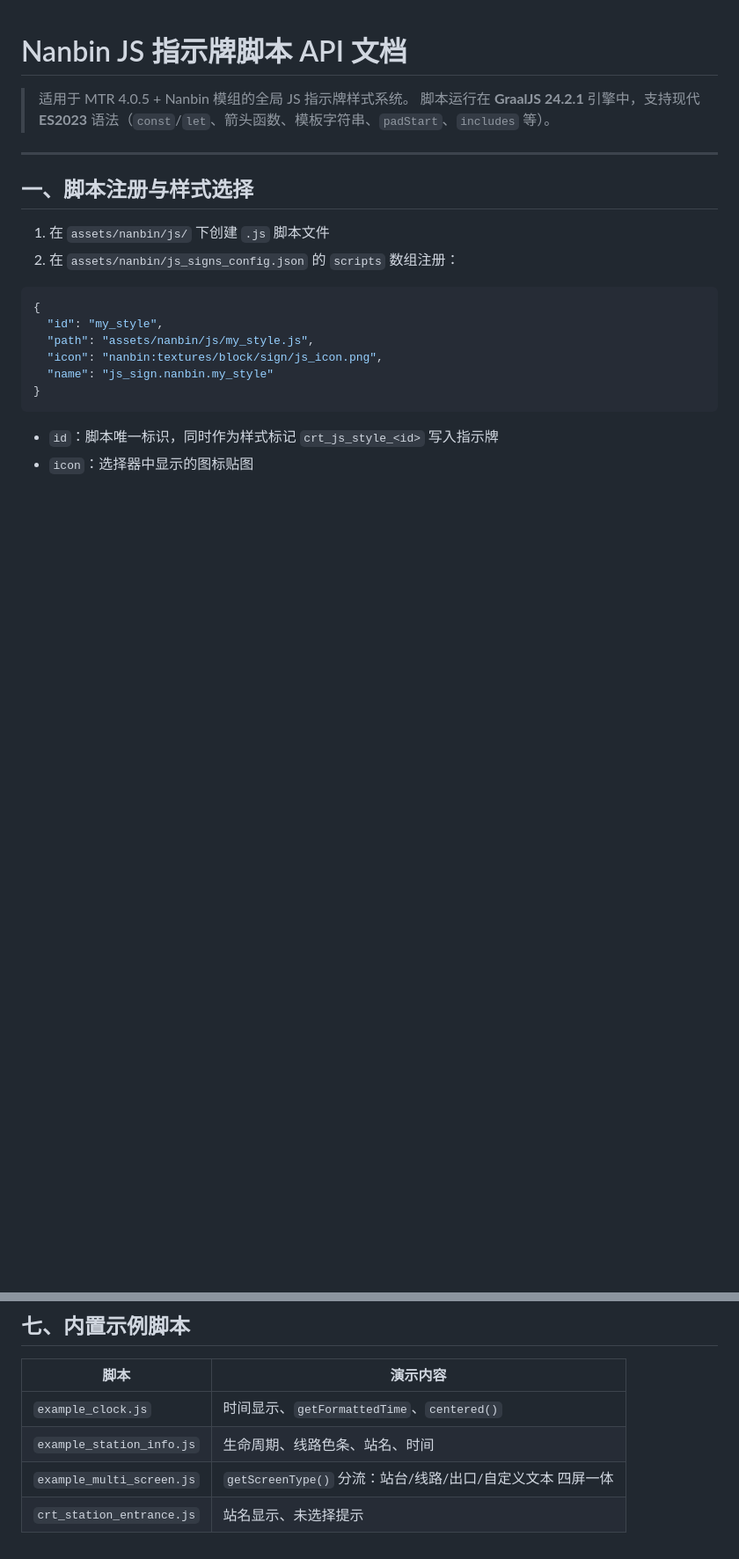
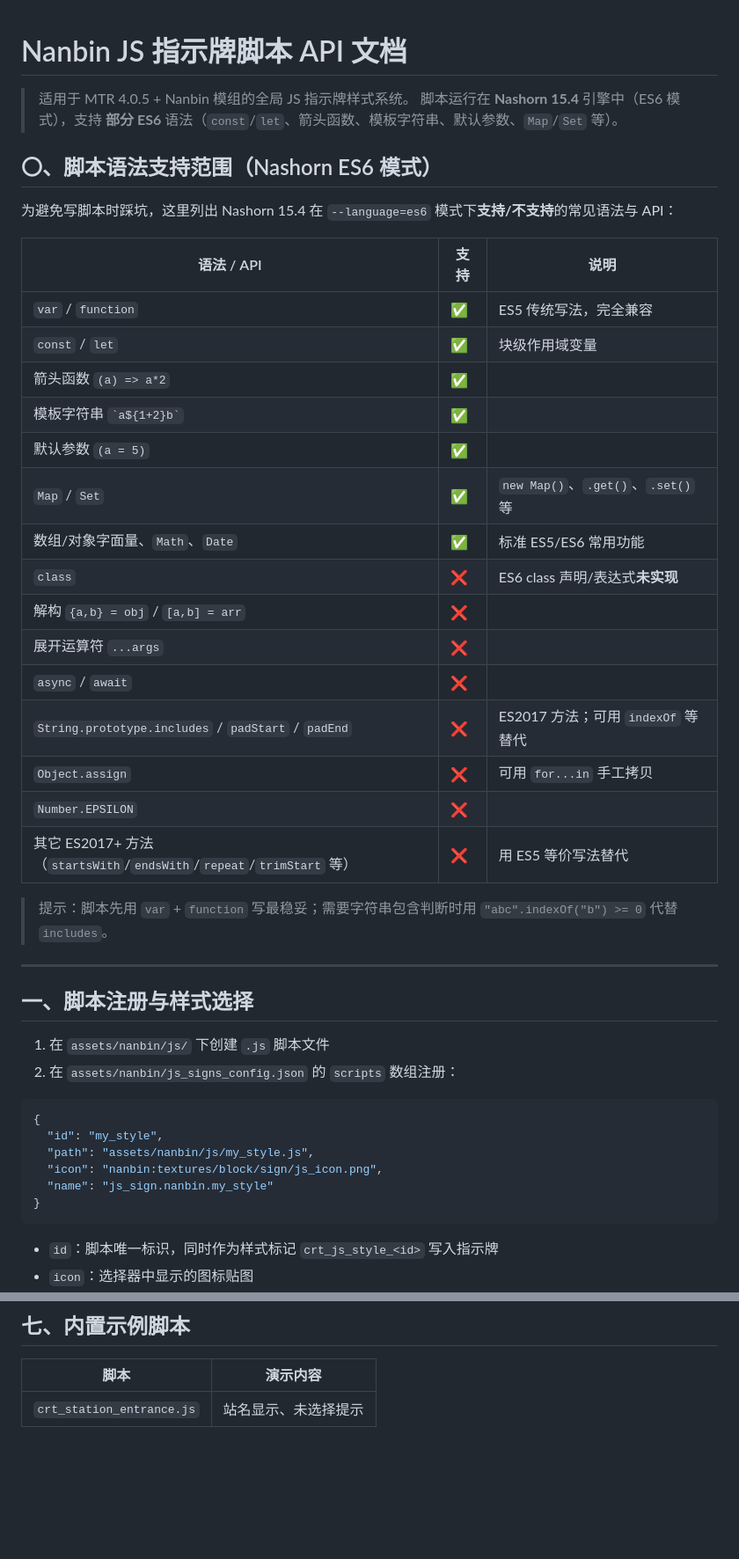
Before and after one commit to LIEH-SAD/Minecraft-Transit-Railway-Wiki, a Markdown page: content/ncm_js_api.md, 2 parts joined by grey strips. Shown at 88% size. GitHub-like rendering; blank space fills up the shorter version.

```diff
--- a/content/ncm_js_api.md
+++ b/content/ncm_js_api.md
@@ -1,7 +1,31 @@
 # Nanbin JS 指示牌脚本 API 文档
 
 > 适用于 MTR 4.0.5 + Nanbin 模组的全局 JS 指示牌样式系统。
-> 脚本运行在 **GraalJS 24.2.1** 引擎中，支持现代 **ES2023** 语法（`const`/`let`、箭头函数、模板字符串、`padStart`、`includes` 等）。
+> 脚本运行在 **Nashorn 15.4** 引擎中（ES6 模式），支持 **部分 ES6** 语法（`const`/`let`、箭头函数、模板字符串、默认参数、`Map`/`Set` 等）。
+
+## 〇、脚本语法支持范围（Nashorn ES6 模式）
+
+为避免写脚本时踩坑，这里列出 Nashorn 15.4 在 `--language=es6` 模式下**支持/不支持**的常见语法与 API：
+
+| 语法 / API | 支持 | 说明 |
+|---|---|---|
+| `var` / `function` | ✅ | ES5 传统写法，完全兼容 |
+| `const` / `let` | ✅ | 块级作用域变量 |
+| 箭头函数 `(a) => a*2` | ✅ | |
+| 模板字符串 `` `a${1+2}b` `` | ✅ | |
+| 默认参数 `(a = 5)` | ✅ | |
+| `Map` / `Set` | ✅ | `new Map()`、`.get()`、`.set()` 等 |
+| 数组/对象字面量、`Math`、`Date` | ✅ | 标准 ES5/ES6 常用功能 |
+| `class` | ❌ | ES6 class 声明/表达式**未实现** |
+| 解构 `{a,b} = obj` / `[a,b] = arr` | ❌ | |
+| 展开运算符 `...args` | ❌ | |
+| `async` / `await` | ❌ | |
+| `String.prototype.includes` / `padStart` / `padEnd` | ❌ | ES2017 方法；可用 `indexOf` 等替代 |
+| `Object.assign` | ❌ | 可用 `for...in` 手工拷贝 |
+| `Number.EPSILON` | ❌ | |
+| 其它 ES2017+ 方法（`startsWith`/`endsWith`/`repeat`/`trimStart` 等） | ❌ | 用 ES5 等价写法替代 |
+
+> 提示：脚本先用 `var` + `function` 写最稳妥；需要字符串包含判断时用 `"abc".indexOf("b") >= 0` 代替 `includes`。
 
 ---
 
@@ -259,7 +283,4 @@ function execute(ctx, state, sign) {
 
 | 脚本 | 演示内容 |
 |------|----------|
-| `example_clock.js` | 时间显示、`getFormattedTime`、`centered()` |
-| `example_station_info.js` | 生命周期、线路色条、站名、时间 |
-| `example_multi_screen.js` | `getScreenType()` 分流：站台/线路/出口/自定义文本 四屏一体 |
 | `crt_station_entrance.js` | 站名显示、未选择提示 |
```
